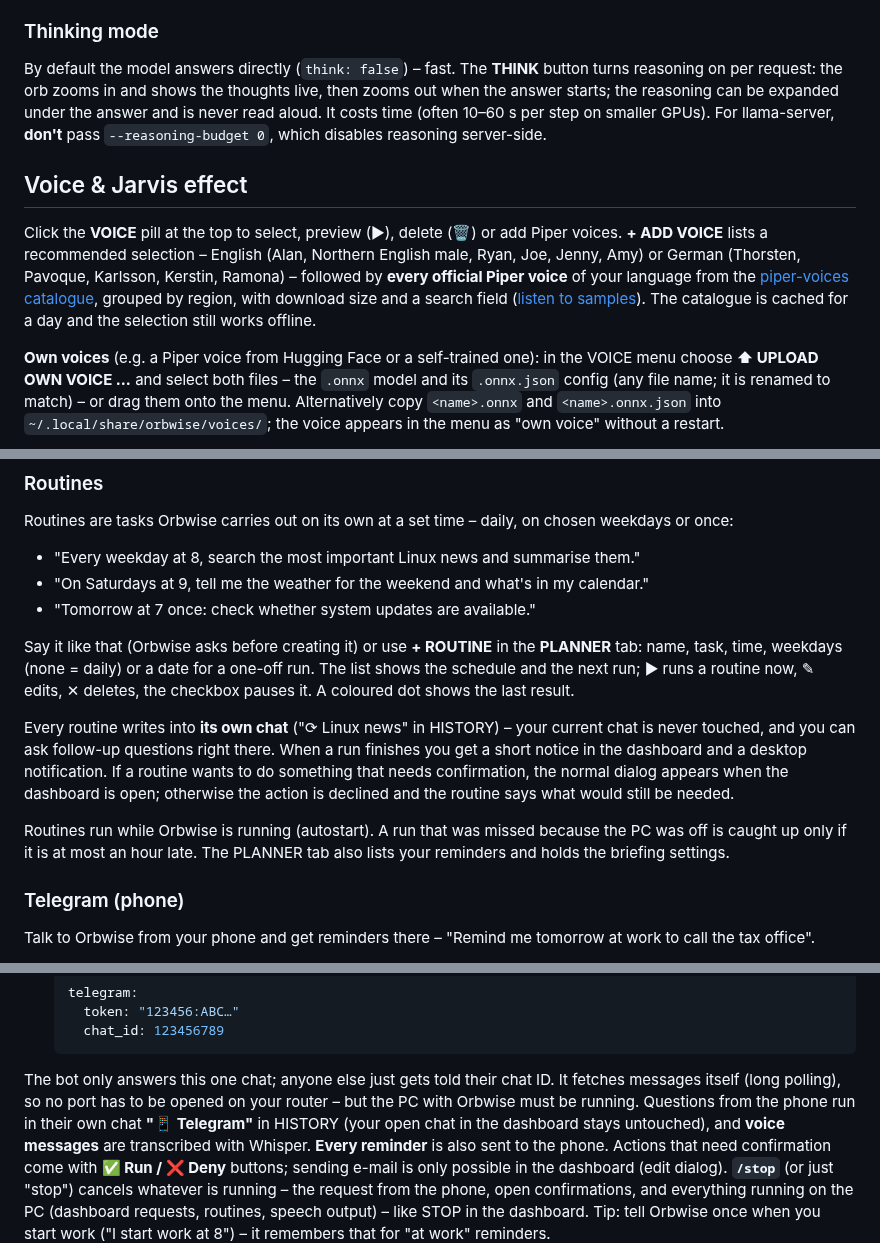
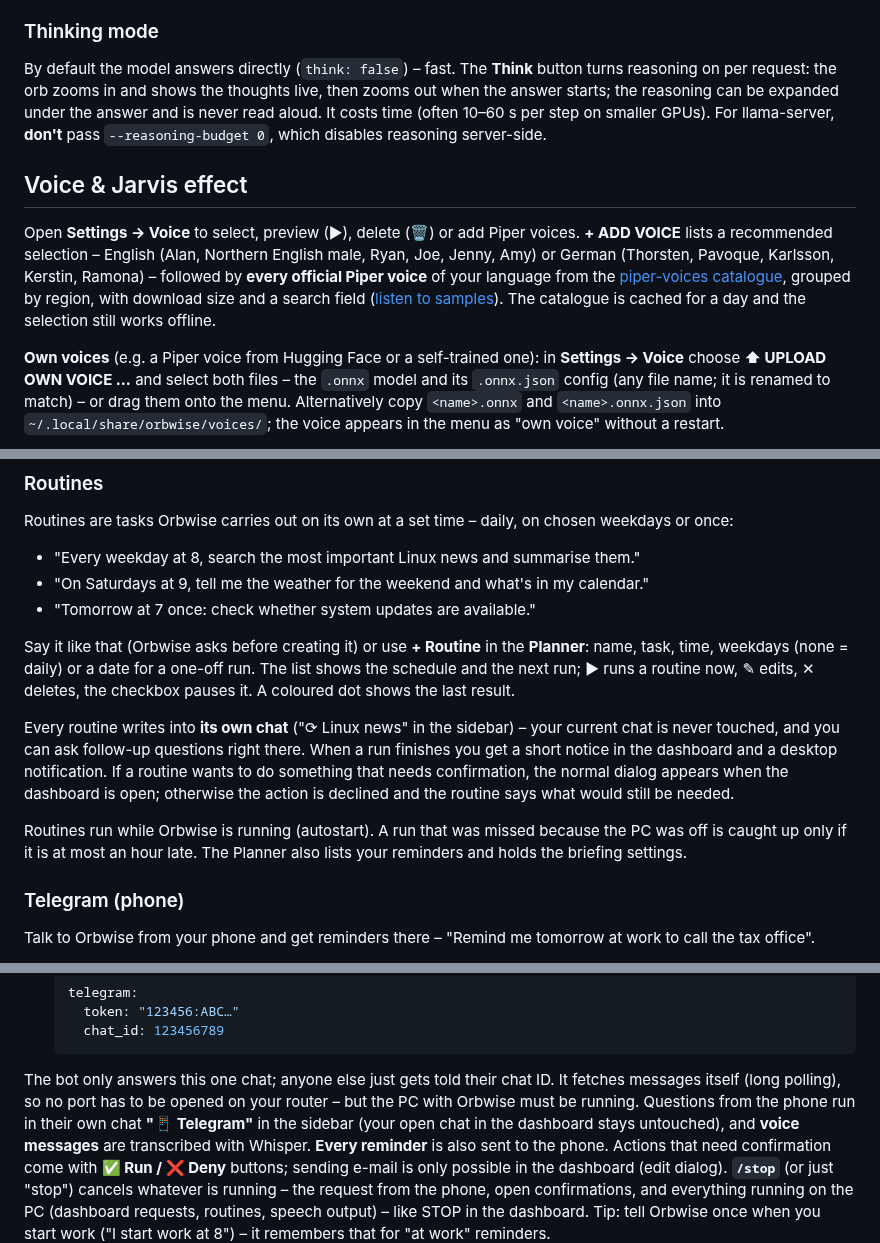
Before and after one commit to ressjo/AIAgentLocal, a Markdown page: README.md, 3 parts joined by grey strips. GitHub-like rendering.

```diff
--- a/README.md
+++ b/README.md
@@ -264,21 +270,21 @@ groups off: `tools: {disabled: [sysadmin, paperless]}`.
 
 ### Thinking mode
 
-By default the model answers directly (`think: false`) – fast. The **THINK** button turns reasoning on per
+By default the model answers directly (`think: false`) – fast. The **Think** button turns reasoning on per
 request: the orb zooms in and shows the thoughts live, then zooms out when the answer starts; the reasoning can be
 expanded under the answer and is never read aloud. It costs time (often 10–60 s per step on smaller GPUs). For
 llama-server, **don't** pass `--reasoning-budget 0`, which disables reasoning server-side.
 
 ## Voice & Jarvis effect
 
-Click the **VOICE** pill at the top to select, preview (▶), delete (🗑) or add Piper voices. **+ ADD VOICE** lists
+Open **Settings → Voice** to select, preview (▶), delete (🗑) or add Piper voices. **+ ADD VOICE** lists
 a recommended selection – English (Alan, Northern English male, Ryan, Joe, Jenny, Amy) or German (Thorsten, Pavoque,
 Karlsson, Kerstin, Ramona) – followed by **every official Piper voice** of your language from the
 [piper-voices catalogue](https://huggingface.co/rhasspy/piper-voices), grouped by region, with download size and a
 search field ([listen to samples](https://rhasspy.github.io/piper-samples/)). The catalogue is cached for a day and
 the selection still works offline.
 
-**Own voices** (e.g. a Piper voice from Hugging Face or a self-trained one): in the VOICE menu choose
+**Own voices** (e.g. a Piper voice from Hugging Face or a self-trained one): in **Settings → Voice** choose
 **⬆ UPLOAD OWN VOICE …** and select both files – the `.onnx` model and its `.onnx.json` config (any file name; it is
 renamed to match) – or drag them onto the menu. Alternatively copy `<name>.onnx` and `<name>.onnx.json` into
 `~/.local/share/orbwise/voices/`; the voice appears in the menu as "own voice" without a restart.
@@ -445,17 +451,17 @@ Routines are tasks Orbwise carries out on its own at a set time – daily, on ch
 - "On Saturdays at 9, tell me the weather for the weekend and what's in my calendar."
 - "Tomorrow at 7 once: check whether system updates are available."
 
-Say it like that (Orbwise asks before creating it) or use **+ ROUTINE** in the **PLANNER** tab: name, task, time,
+Say it like that (Orbwise asks before creating it) or use **+ Routine** in the **Planner**: name, task, time,
 weekdays (none = daily) or a date for a one-off run. The list shows the schedule and the next run; ▶ runs a routine
 now, ✎ edits, ✕ deletes, the checkbox pauses it. A coloured dot shows the last result.
 
-Every routine writes into **its own chat** ("⟳ Linux news" in HISTORY) – your current chat is never touched, and you
+Every routine writes into **its own chat** ("⟳ Linux news" in the sidebar) – your current chat is never touched, and you
 can ask follow-up questions right there. When a run finishes you get a short notice in the dashboard and a desktop
 notification. If a routine wants to do something that needs confirmation, the normal dialog appears when the
 dashboard is open; otherwise the action is declined and the routine says what would still be needed.
 
 Routines run while Orbwise is running (autostart). A run that was missed because the PC was off is caught up only
-if it is at most an hour late. The PLANNER tab also lists your reminders and holds the briefing settings.
+if it is at most an hour late. The Planner also lists your reminders and holds the briefing settings.
 
 ### Telegram (phone)
 
@@ -476,7 +482,7 @@ Talk to Orbwise from your phone and get reminders there – "Remind me tomorrow
 
 The bot only answers this one chat; anyone else just gets told their chat ID. It fetches messages itself (long
 polling), so no port has to be opened on your router – but the PC with Orbwise must be running. Questions from
-the phone run in their own chat **"📱 Telegram"** in HISTORY (your open chat in the dashboard stays untouched), and
+the phone run in their own chat **"📱 Telegram"** in the sidebar (your open chat in the dashboard stays untouched), and
 **voice messages** are transcribed with Whisper. **Every reminder** is also sent to the phone. Actions that need
 confirmation come with **✅ Run / ❌ Deny** buttons; sending e-mail is only possible in the dashboard (edit dialog).
 **`/stop`** (or just "stop") cancels whatever is running – the request from the phone, open confirmations, and
```
Also changed, not shown: other parts of README.md (+22 -16 lines), CHANGELOG.md (+4 -0 lines), docs/screenshot-chat.png (added), docs/screenshot-confirm.png, docs/screenshot.png, 8 other files.
